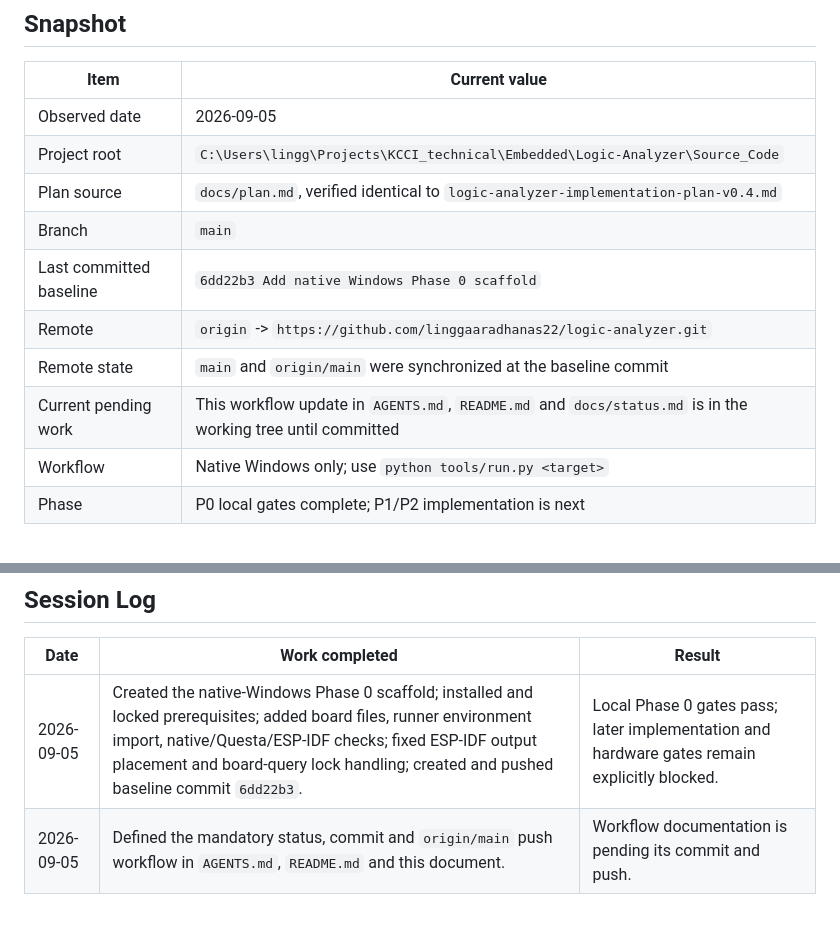
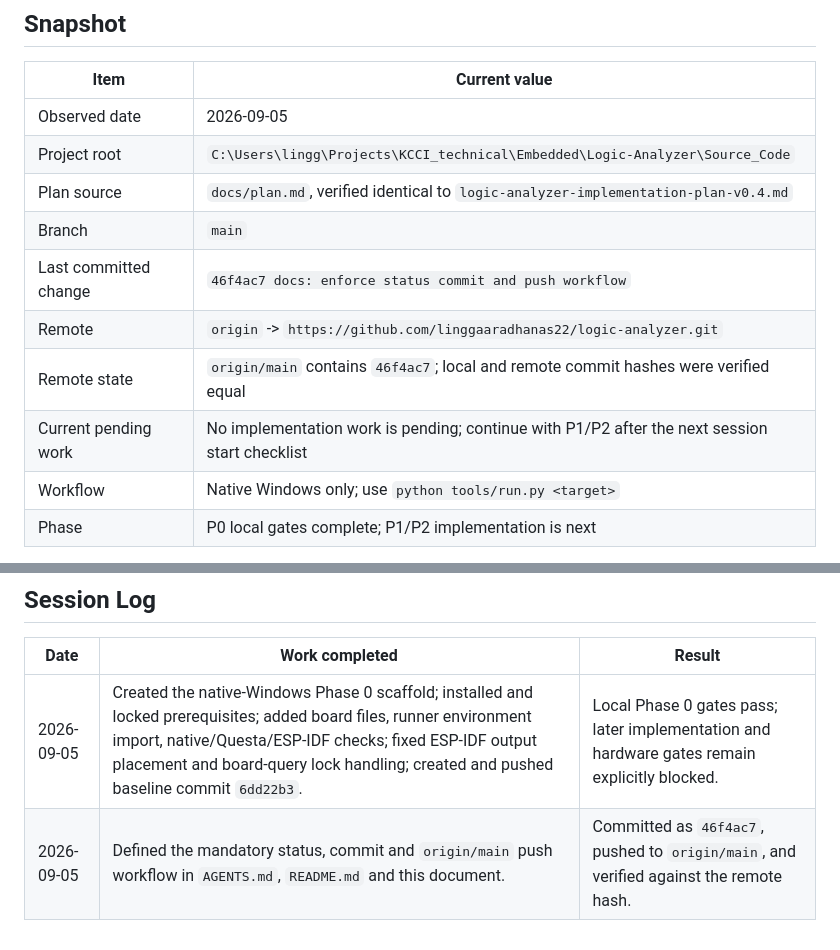
Before and after one commit to linggaaradhanas22/logic-analyzer, a Markdown page: docs/status.md, 2 parts joined by grey strips. Drawn GitHub-style.

Commit message:
docs: record workflow push

```diff
--- a/docs/status.md
+++ b/docs/status.md
@@ -61,10 +61,10 @@ commit, and the worktree is clean.
 | Project root | `C:\Users\lingg\Projects\KCCI_technical\Embedded\Logic-Analyzer\Source_Code` |
 | Plan source | `docs/plan.md`, verified identical to `logic-analyzer-implementation-plan-v0.4.md` |
 | Branch | `main` |
-| Last committed baseline | `6dd22b3 Add native Windows Phase 0 scaffold` |
+| Last committed change | `46f4ac7 docs: enforce status commit and push workflow` |
 | Remote | `origin` -> `https://github.com/linggaaradhanas22/logic-analyzer.git` |
-| Remote state | `main` and `origin/main` were synchronized at the baseline commit |
-| Current pending work | This workflow update in `AGENTS.md`, `README.md` and `docs/status.md` is in the working tree until committed |
+| Remote state | `origin/main` contains `46f4ac7`; local and remote commit hashes were verified equal |
+| Current pending work | No implementation work is pending; continue with P1/P2 after the next session start checklist |
 | Workflow | Native Windows only; use `python tools/run.py <target>` |
 | Phase | P0 local gates complete; P1/P2 implementation is next |
 
@@ -183,4 +183,4 @@ the implementation is not present.
 | Date | Work completed | Result |
 |---|---|---|
 | 2026-09-05 | Created the native-Windows Phase 0 scaffold; installed and locked prerequisites; added board files, runner environment import, native/Questa/ESP-IDF checks; fixed ESP-IDF output placement and board-query lock handling; created and pushed baseline commit `6dd22b3`. | Local Phase 0 gates pass; later implementation and hardware gates remain explicitly blocked. |
-| 2026-09-05 | Defined the mandatory status, commit and `origin/main` push workflow in `AGENTS.md`, `README.md` and this document. | Workflow documentation is pending its commit and push. |
+| 2026-09-05 | Defined the mandatory status, commit and `origin/main` push workflow in `AGENTS.md`, `README.md` and this document. | Committed as `46f4ac7`, pushed to `origin/main`, and verified against the remote hash. |
```
